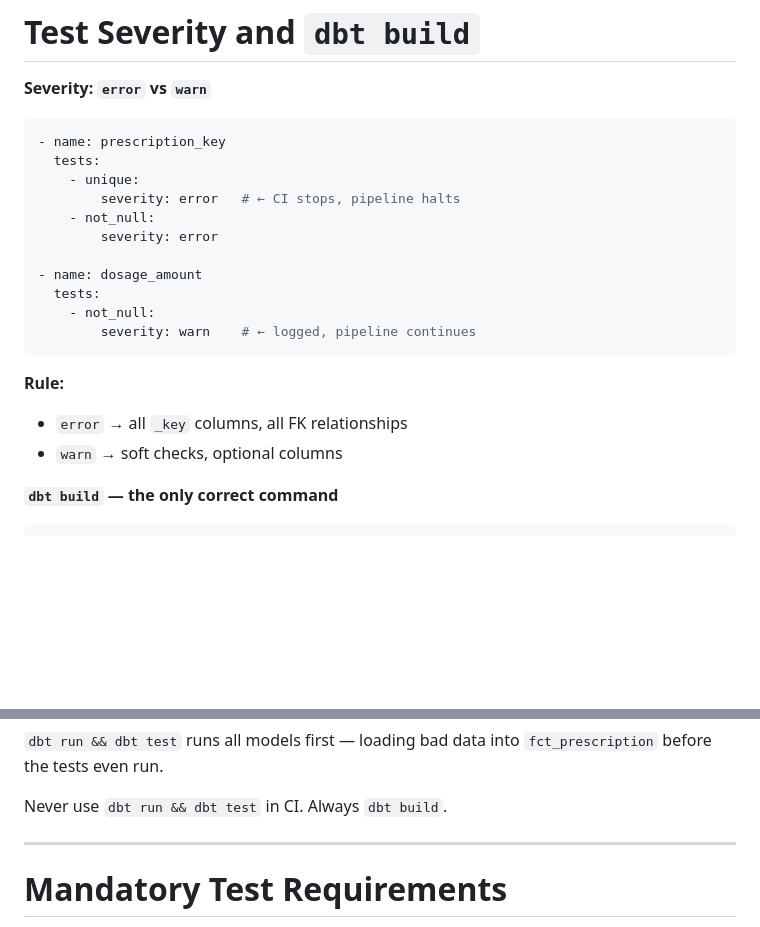
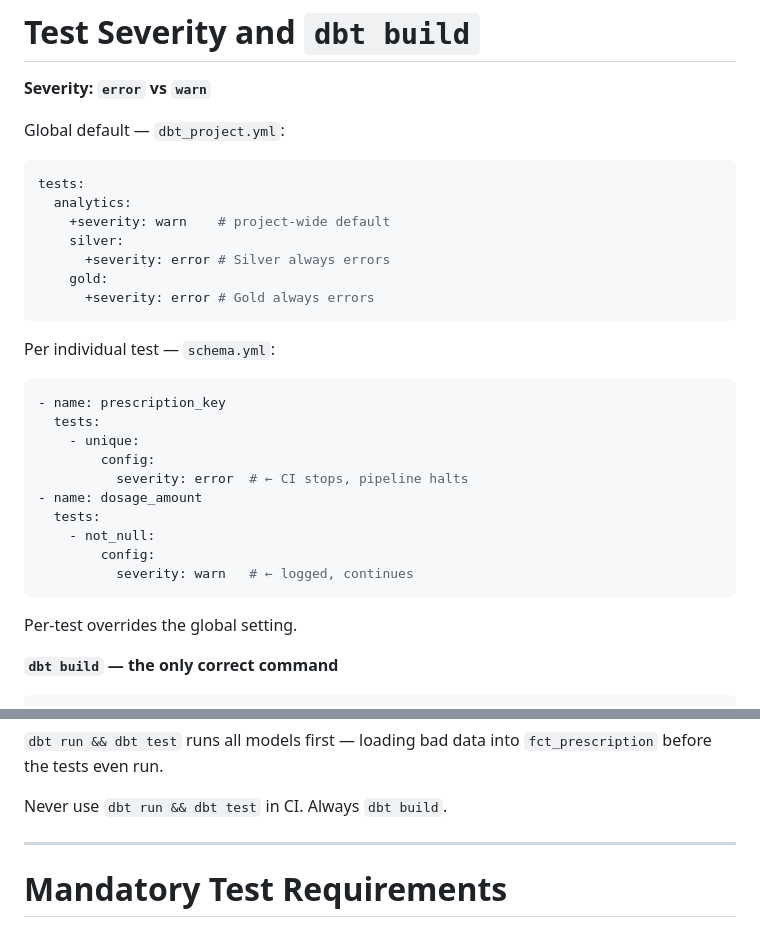
Before and after one commit to ThorstenWeberGER/dbt-training, a Markdown page: presentation/module_06_slides.md, 2 parts joined by grey strips. Rendered like a GitHub page; blank space fills up the shorter version.

````diff
--- a/presentation/module_06_slides.md
+++ b/presentation/module_06_slides.md
@@ -241,23 +241,34 @@ Checkpoint: "Write the YAML for a unique + not_null test on prescription_key."
 
 **Severity: `error` vs `warn`**
 
+Global default — `dbt_project.yml`:
+
+```yaml
+tests:
+  analytics:
+    +severity: warn    # project-wide default
+    silver:
+      +severity: error # Silver always errors
+    gold:
+      +severity: error # Gold always errors
+```
+
+Per individual test — `schema.yml`:
+
 ```yaml
 - name: prescription_key
   tests:
     - unique:
-        severity: error   # ← CI stops, pipeline halts
-    - not_null:
-        severity: error
-
+        config:
+          severity: error  # ← CI stops, pipeline halts
 - name: dosage_amount
   tests:
     - not_null:
-        severity: warn    # ← logged, pipeline continues
+        config:
+          severity: warn   # ← logged, continues
 ```
 
-**Rule:**
-- `error` → all `_key` columns, all FK relationships
-- `warn` → soft checks, optional columns
+Per-test overrides the global setting.
 
 </div>
 <div>
@@ -284,6 +295,13 @@ dbt build
 </div>
 
 <!--
+Two points to land on severity before moving to dbt build:
+
+1. Global vs per-test: dbt_project.yml sets the default for entire layers. schema.yml config: block overrides per individual test. Per-test always wins.
+   Our pattern: warn globally, error locked in for silver + gold. A staging test that's informational can stay warn; a Silver _key test must be error.
+
+2. The config: wrapper is the modern explicit syntax. The flat "severity: warn" directly under the test name also works in current dbt versions — both are valid.
+
 The dbt build vs dbt run distinction is the most important practical takeaway from this module.
 
 Concrete scenario: dim_patient has a not_null test on patient_key. A bad Lambda run loaded 500 NULL patient_keys. dbt run builds dim_patient (NULL keys included), then builds fct_prescription with those bad keys joined in. Then dbt test fails. By this point, corrupt data is already in fct_prescription.
````
Also changed, not shown: module_06_testing.md (+29 -3 lines).
